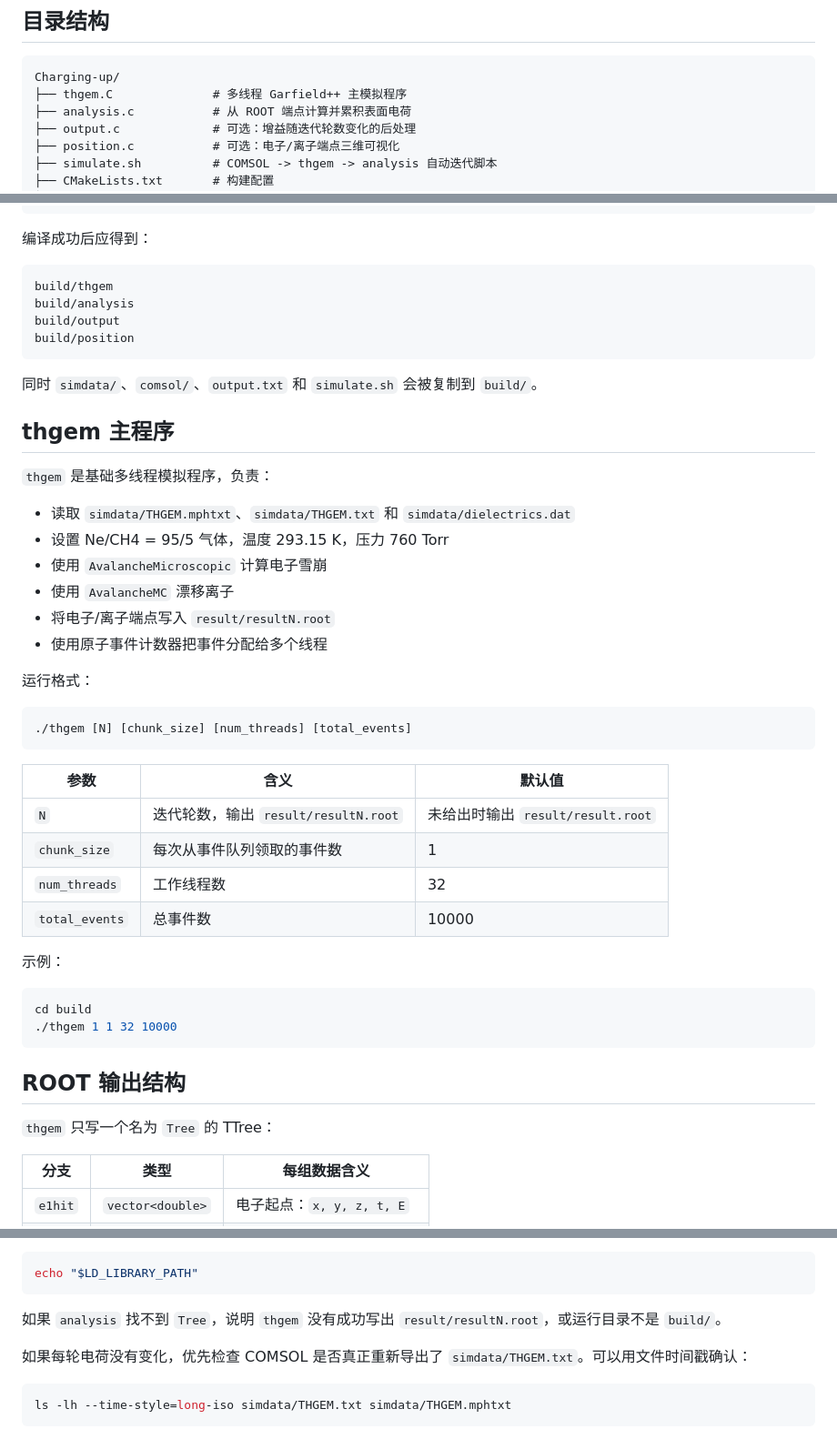
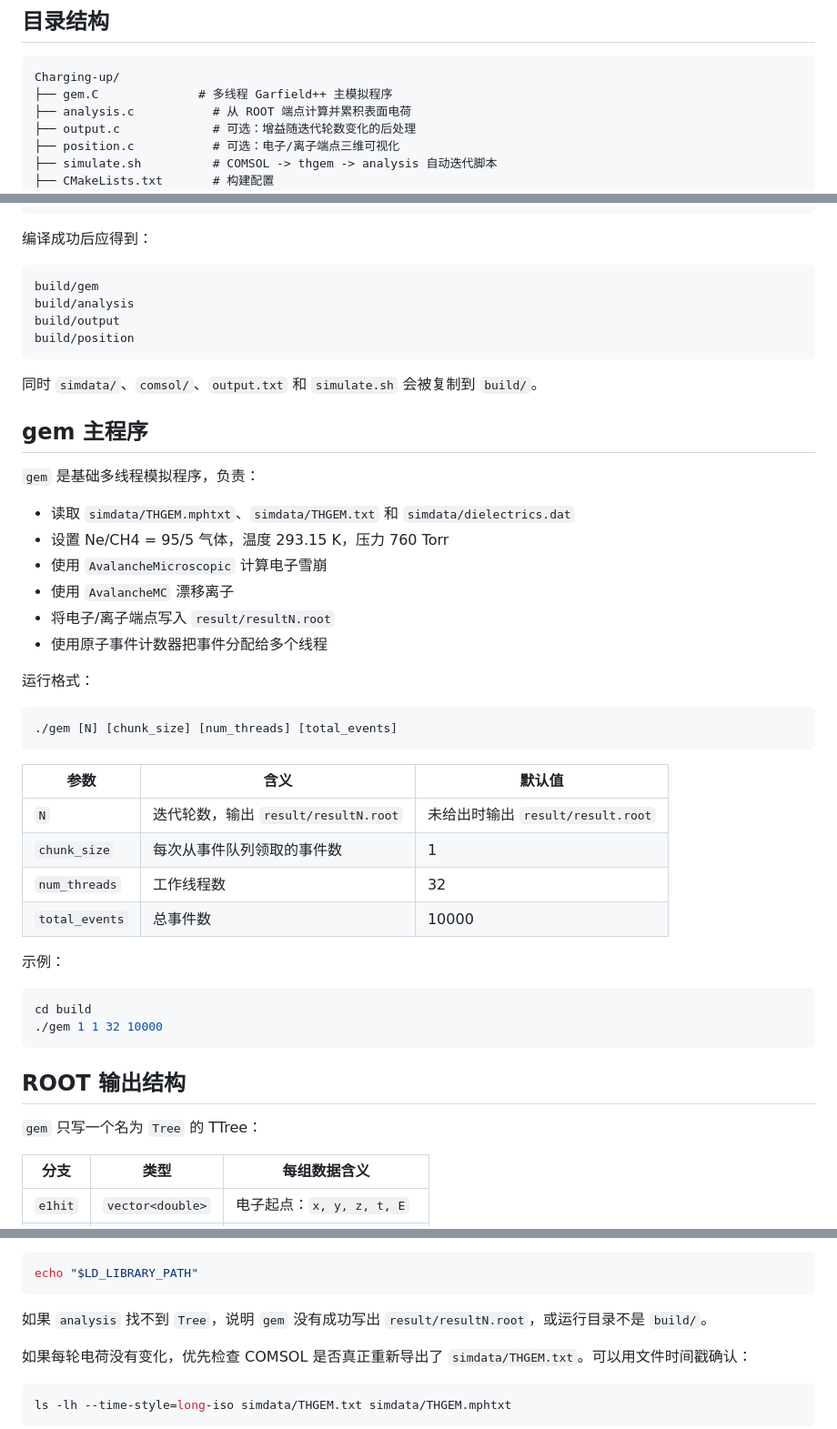
Before and after one commit to xiongtianyi/Multithreaded-Garfield-, a Markdown page: README.md, 3 parts joined by grey strips. Shown at 91% size. GitHub-like rendering.

````diff
--- a/README.md
+++ b/README.md
@@ -28,7 +28,7 @@ set(CMAKE_CXX_EXTENSIONS OFF)
 
 ```text
 Charging-up/
-├── thgem.C              # 多线程 Garfield++ 主模拟程序
+├── gem.C              # 多线程 Garfield++ 主模拟程序
 ├── analysis.c           # 从 ROOT 端点计算并累积表面电荷
 ├── output.c             # 可选：增益随迭代轮数变化的后处理
 ├── position.c           # 可选：电子/离子端点三维可视化
@@ -97,7 +97,7 @@ make -j"$(nproc)"
 编译成功后应得到：
 
 ```text
-build/thgem
+build/gem
 build/analysis
 build/output
 build/position
@@ -105,9 +105,9 @@ build/position
 
 同时 `simdata/`、`comsol/`、`output.txt` 和 `simulate.sh` 会被复制到 `build/`。
 
-## thgem 主程序
+## gem 主程序
 
-`thgem` 是基础多线程模拟程序，负责：
+`gem` 是基础多线程模拟程序，负责：
 
 - 读取 `simdata/THGEM.mphtxt`、`simdata/THGEM.txt` 和 `simdata/dielectrics.dat`
 - 设置 Ne/CH4 = 95/5 气体，温度 293.15 K，压力 760 Torr
@@ -119,7 +119,7 @@ build/position
 运行格式：
 
 ```bash
-./thgem [N] [chunk_size] [num_threads] [total_events]
+./gem [N] [chunk_size] [num_threads] [total_events]
 ```
 
 | 参数 | 含义 | 默认值 |
@@ -133,12 +133,12 @@ build/position
 
 ```bash
 cd build
-./thgem 1 1 32 10000
+./gem 1 1 32 10000
 ```
 
 ## ROOT 输出结构
 
-`thgem` 只写一个名为 `Tree` 的 TTree：
+`gem` 只写一个名为 `Tree` 的 TTree：
 
 | 分支 | 类型 | 每组数据含义 |
 |------|------|--------------|
@@ -319,7 +319,7 @@ source /path/to/garfieldpp/install/share/Garfield/setupGarfield.sh
 echo "$LD_LIBRARY_PATH"
 ```
 
-如果 `analysis` 找不到 `Tree`，说明 `thgem` 没有成功写出 `result/resultN.root`，或运行目录不是 `build/`。
+如果 `analysis` 找不到 `Tree`，说明 `gem` 没有成功写出 `result/resultN.root`，或运行目录不是 `build/`。
 
 如果每轮电荷没有变化，优先检查 COMSOL 是否真正重新导出了 `simdata/THGEM.txt`。可以用文件时间戳确认：
 
````
Also changed, not shown: other parts of README.md (+4 -4 lines).
